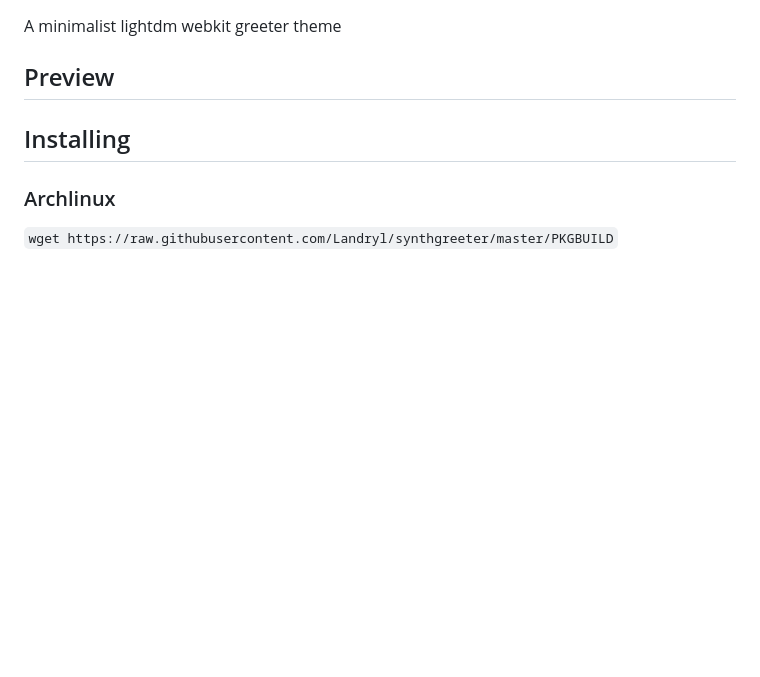
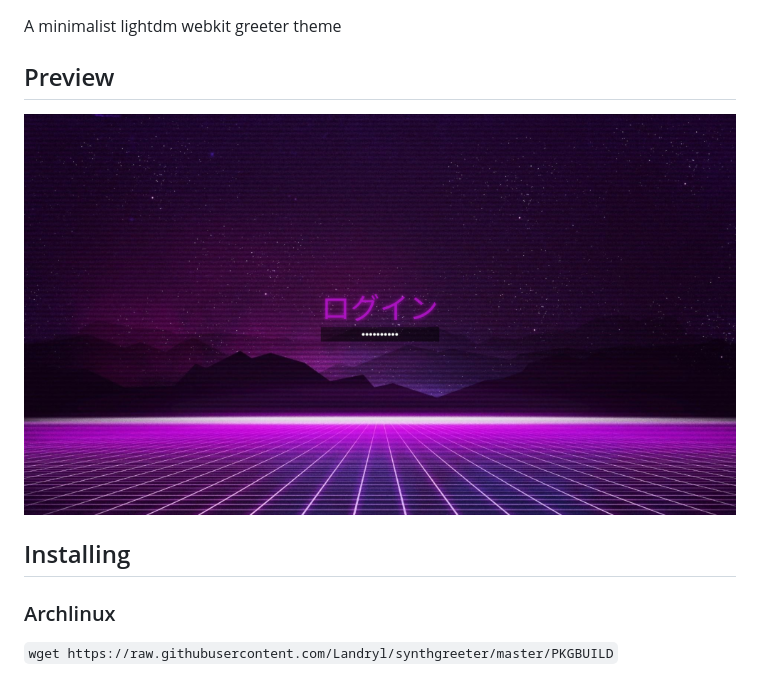
Before and after one commit to Landryl/synthgreeter, a Markdown page: README.md, the part around the change. GitHub-like rendering; pictures changed too: preview.png (added); blank space fills up the shorter version.

Commit message:
Adding image preview in README

```diff
--- a/README.md
+++ b/README.md
@@ -2,6 +2,8 @@
 A minimalist lightdm webkit greeter theme
 
 ## Preview
+
+![Screenshot of synthgreeter](https://raw.githubusercontent.com/Landryl/synthgreeter/master/preview.png)
 
 ## Installing
 
```
Also changed, not shown: 1 other file.
